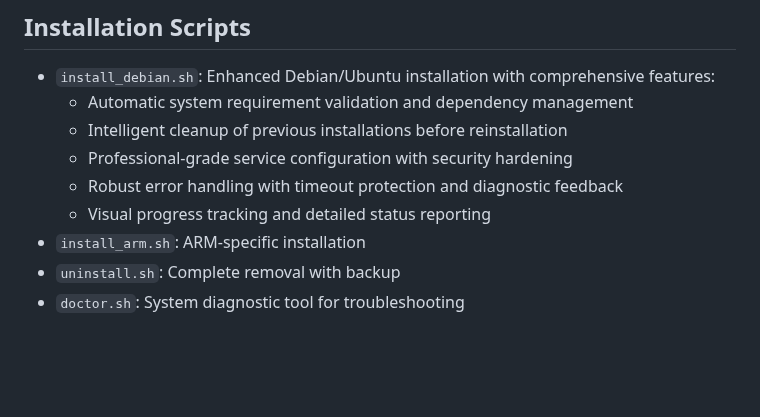
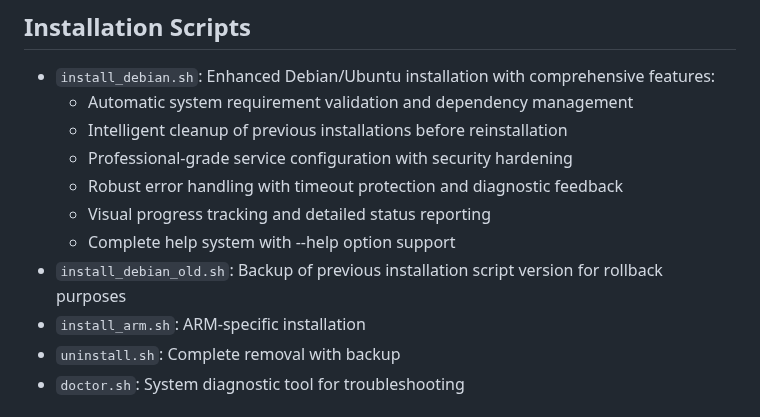
Before and after one commit to maksfaktor/usbip-web, a Markdown page: replit.md, the part around the change. Rendered like a GitHub page; blank space fills up the shorter version.

Commit message:
Значительно улучшен установочный скрипт с профессиональными возможностями и добавлена резервная копия старой версии

```diff
--- a/replit.md
+++ b/replit.md
@@ -89,6 +89,8 @@ A comprehensive USB/IP device management web interface designed for robust devic
   - Professional-grade service configuration with security hardening
   - Robust error handling with timeout protection and diagnostic feedback
   - Visual progress tracking and detailed status reporting
+  - Complete help system with --help option support
+- `install_debian_old.sh`: Backup of previous installation script version for rollback purposes
 - `install_arm.sh`: ARM-specific installation
 - `uninstall.sh`: Complete removal with backup
 - `doctor.sh`: System diagnostic tool for troubleshooting
```
